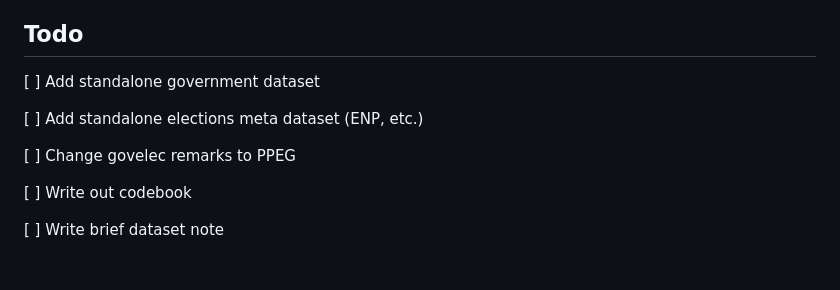
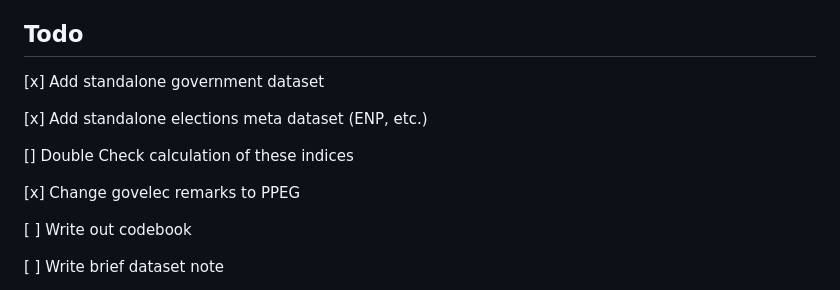
Before and after one commit to RStelzle/bundeslaendeR, a Markdown page: README.md, the part around the change. Rendered like a GitHub page; blank space fills up the shorter version.

```diff
--- a/README.md
+++ b/README.md
@@ -15,11 +15,13 @@ governments’ coalition agreements available from other sources.
 
 ## Todo
 
-\[ \] Add standalone government dataset
+\[x\] Add standalone government dataset
 
-\[ \] Add standalone elections meta dataset (ENP, etc.)
+\[x\] Add standalone elections meta dataset (ENP, etc.)
 
-\[ \] Change govelec remarks to PPEG
+\[\] Double Check calculation of these indices
+
+\[x\] Change govelec remarks to PPEG
 
 \[ \] Write out codebook
 
```
Also changed, not shown: man/figures/README-example2-1.png, 1 other file.
